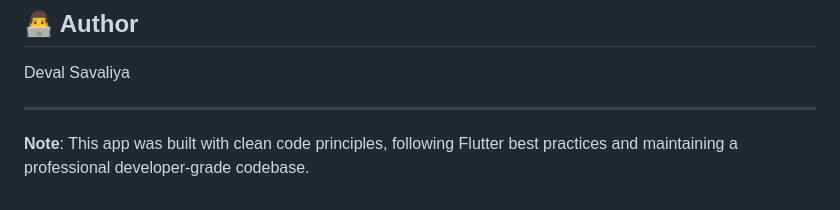
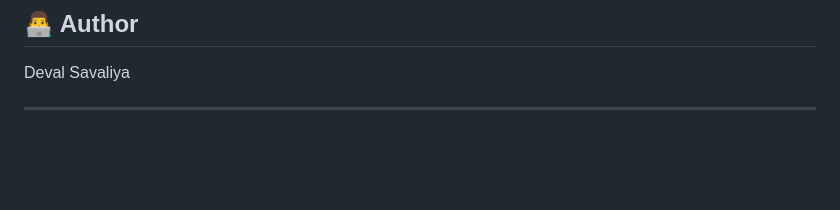
Before and after one commit to businessfordevsav/InvesQ-Practical, a Markdown page: README.md, the part around the change. GitHub-like rendering; blank space fills up the shorter version.

```diff
--- a/README.md
+++ b/README.md
@@ -281,5 +281,3 @@ This project is created for practical assessment purposes.
 Deval Savaliya
 
 ---
-
-**Note**: This app was built with clean code principles, following Flutter best practices and maintaining a professional developer-grade codebase.
```
